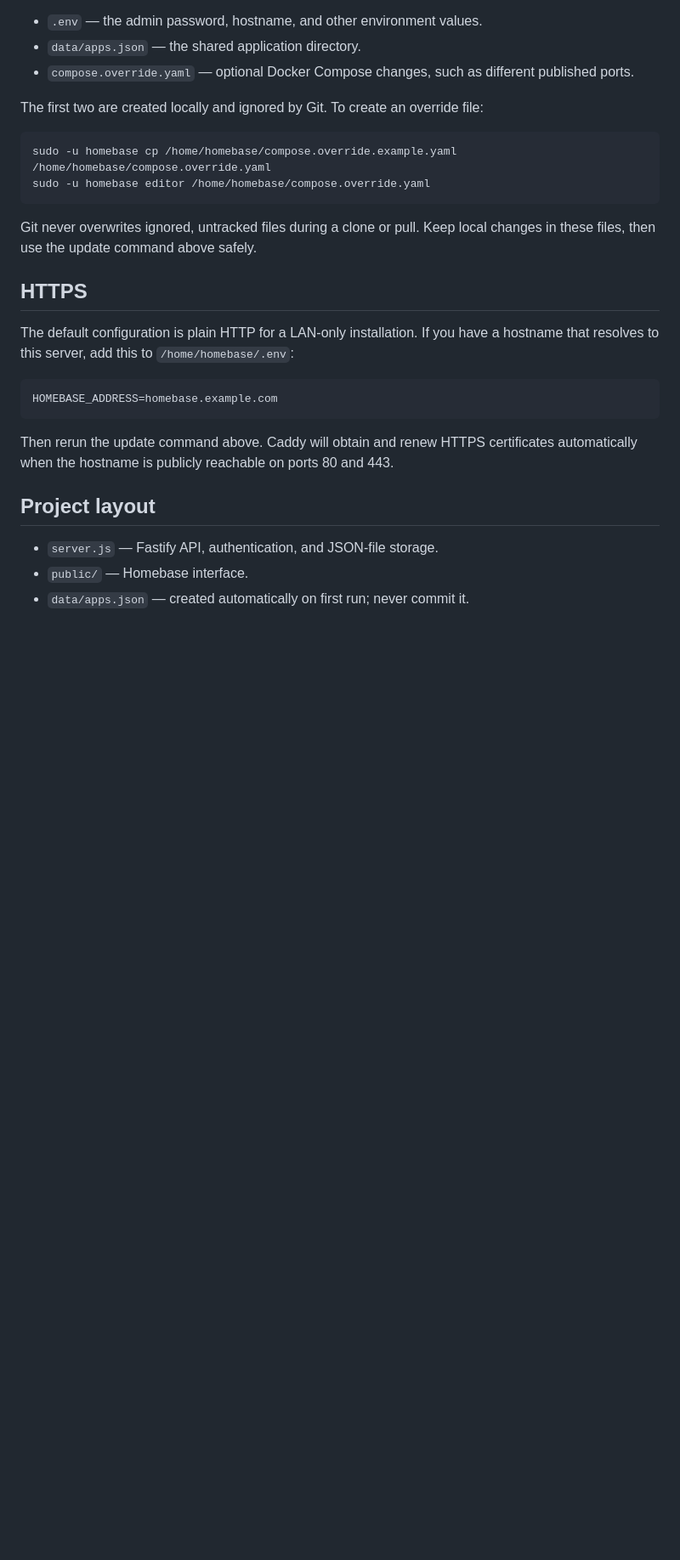
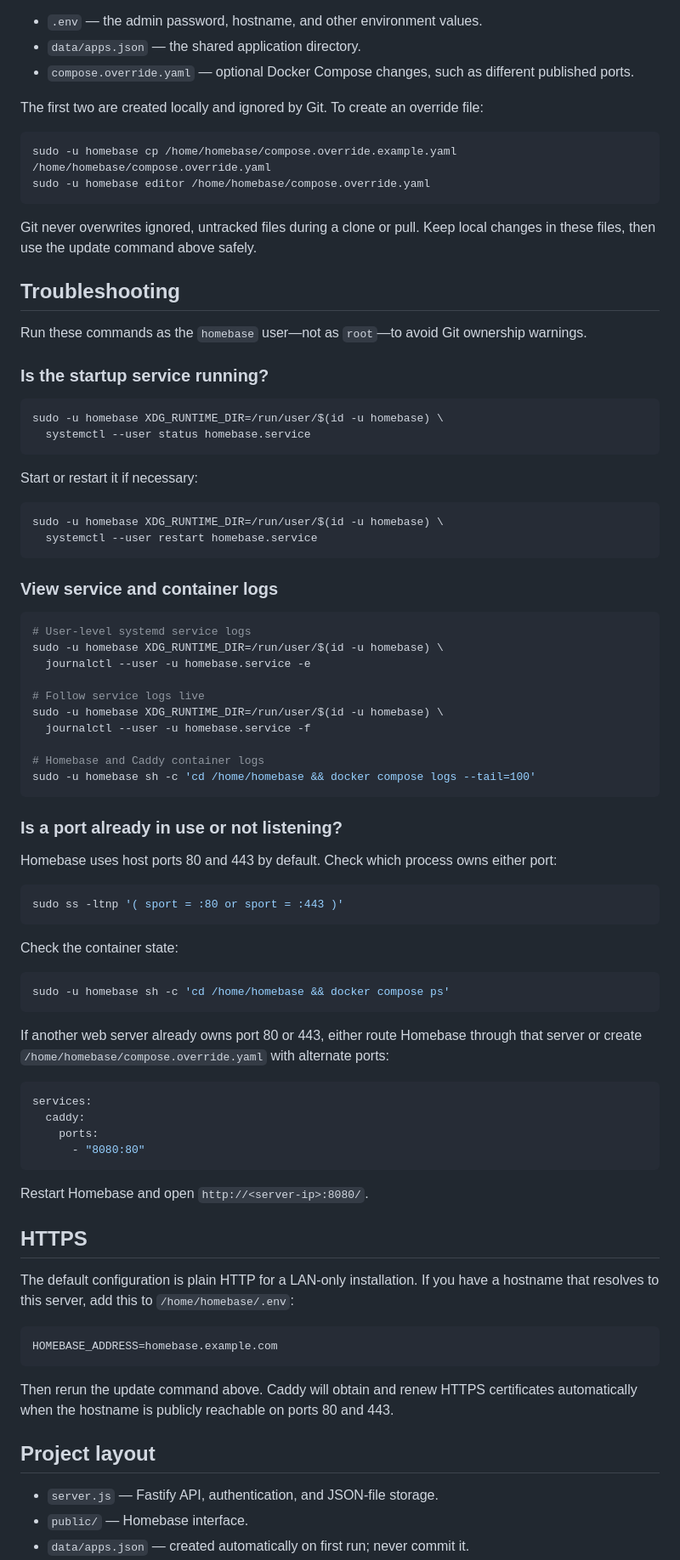
Before and after one commit to hvmonteiro/homebase, a Markdown page: README.md, the part around one of its changes. Shown at 85% size. Drawn GitHub-style; blank space fills up the shorter version.

Commit message:
Add Homebase service troubleshooting guide

````diff
--- a/README.md
+++ b/README.md
@@ -82,6 +82,64 @@ sudo -u homebase editor /home/homebase/compose.override.yaml
 ```
 
 Git never overwrites ignored, untracked files during a clone or pull. Keep local changes in these files, then use the update command above safely.
+
+## Troubleshooting
+
+Run these commands as the `homebase` user—not as `root`—to avoid Git ownership warnings.
+
+### Is the startup service running?
+
+```sh
+sudo -u homebase XDG_RUNTIME_DIR=/run/user/$(id -u homebase) \
+  systemctl --user status homebase.service
+```
+
+Start or restart it if necessary:
+
+```sh
+sudo -u homebase XDG_RUNTIME_DIR=/run/user/$(id -u homebase) \
+  systemctl --user restart homebase.service
+```
+
+### View service and container logs
+
+```sh
+# User-level systemd service logs
+sudo -u homebase XDG_RUNTIME_DIR=/run/user/$(id -u homebase) \
+  journalctl --user -u homebase.service -e
+
+# Follow service logs live
+sudo -u homebase XDG_RUNTIME_DIR=/run/user/$(id -u homebase) \
+  journalctl --user -u homebase.service -f
+
+# Homebase and Caddy container logs
+sudo -u homebase sh -c 'cd /home/homebase && docker compose logs --tail=100'
+```
+
+### Is a port already in use or not listening?
+
+Homebase uses host ports 80 and 443 by default. Check which process owns either port:
+
+```sh
+sudo ss -ltnp '( sport = :80 or sport = :443 )'
+```
+
+Check the container state:
+
+```sh
+sudo -u homebase sh -c 'cd /home/homebase && docker compose ps'
+```
+
+If another web server already owns port 80 or 443, either route Homebase through that server or create `/home/homebase/compose.override.yaml` with alternate ports:
+
+```yaml
+services:
+  caddy:
+    ports:
+      - "8080:80"
+```
+
+Restart Homebase and open `http://<server-ip>:8080/`.
 
 ## HTTPS
 
````
Also changed, not shown: other parts of README.md (+2 -2 lines).
